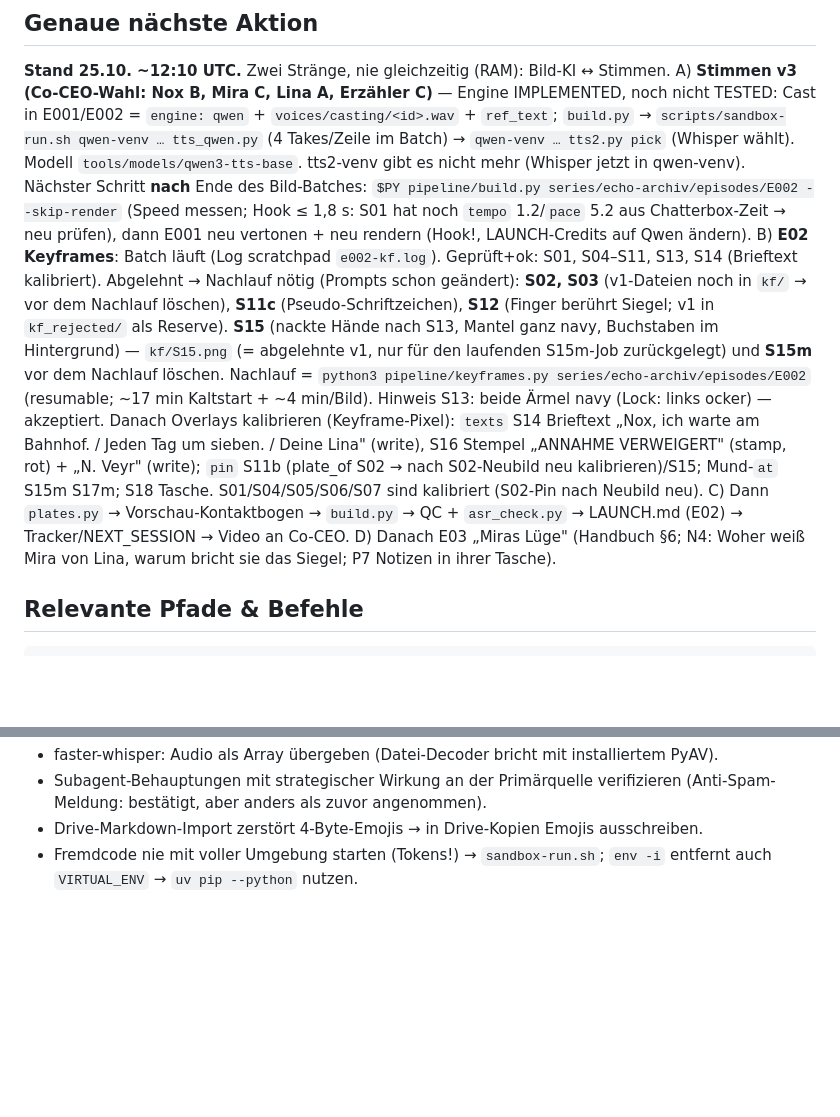
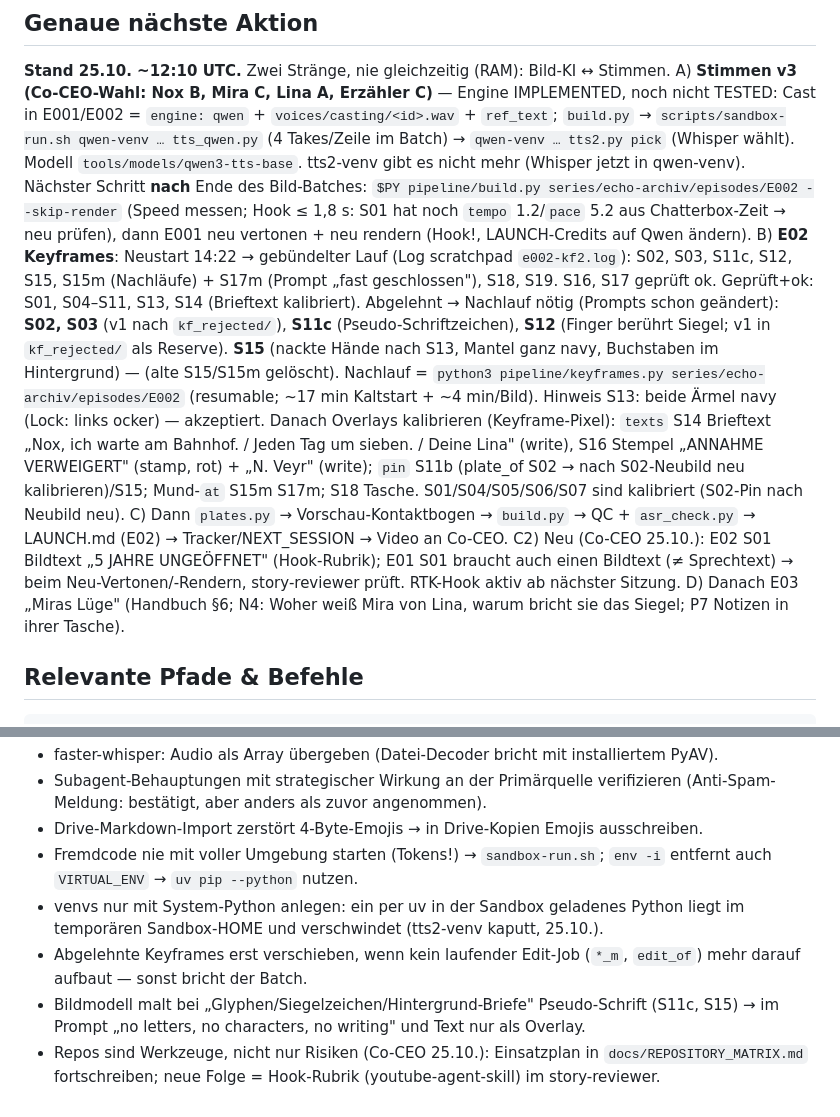
Before and after one commit to 23mta23-cpu/Brainstorming, a Markdown page: NEXT_SESSION.md, 2 parts joined by grey strips. GitHub-like rendering; blank space fills up the shorter version.

Commit message:
NEXT_SESSION: retry run state, learnings, repo plan
Co-Authored-By: Claude Opus 5.5 <noreply@anthropic.com>
Claude-Session: https://claude.ai/code/session_01KZ3fWg2SbJzKktyV4ZaEpS

```diff
--- a/NEXT_SESSION.md
+++ b/NEXT_SESSION.md
@@ -55,14 +55,15 @@ A) **Stimmen v3 (Co-CEO-Wahl: Nox B, Mira C, Lina A, Erzähler C)** — Engine I
    → `qwen-venv … tts2.py pick` (Whisper wählt). Modell `tools/models/qwen3-tts-base`. tts2-venv gibt es nicht mehr (Whisper jetzt in qwen-venv).
    Nächster Schritt **nach** Ende des Bild-Batches: `$PY pipeline/build.py series/echo-archiv/episodes/E002 --skip-render` (Speed messen; Hook ≤ 1,8 s:
    S01 hat noch `tempo` 1.2/`pace` 5.2 aus Chatterbox-Zeit → neu prüfen), dann E001 neu vertonen + neu rendern (Hook!, LAUNCH-Credits auf Qwen ändern).
-B) **E02 Keyframes**: Batch läuft (Log scratchpad `e002-kf.log`). Geprüft+ok: S01, S04–S11, S13, S14 (Brieftext kalibriert). Abgelehnt → Nachlauf nötig (Prompts schon geändert):
-   **S02, S03** (v1-Dateien noch in `kf/` → vor dem Nachlauf löschen), **S11c** (Pseudo-Schriftzeichen), **S12** (Finger berührt Siegel; v1 in `kf_rejected/` als Reserve).
-   **S15** (nackte Hände nach S13, Mantel ganz navy, Buchstaben im Hintergrund) — `kf/S15.png` (= abgelehnte v1, nur für den laufenden S15m-Job zurückgelegt) und **S15m** vor dem Nachlauf löschen.
+B) **E02 Keyframes**: Neustart 14:22 → gebündelter Lauf (Log scratchpad `e002-kf2.log`): S02, S03, S11c, S12, S15, S15m (Nachläufe) + S17m (Prompt „fast geschlossen"), S18, S19. S16, S17 geprüft ok. Geprüft+ok: S01, S04–S11, S13, S14 (Brieftext kalibriert). Abgelehnt → Nachlauf nötig (Prompts schon geändert):
+   **S02, S03** (v1 nach `kf_rejected/`), **S11c** (Pseudo-Schriftzeichen), **S12** (Finger berührt Siegel; v1 in `kf_rejected/` als Reserve).
+   **S15** (nackte Hände nach S13, Mantel ganz navy, Buchstaben im Hintergrund) — (alte S15/S15m gelöscht).
    Nachlauf = `python3 pipeline/keyframes.py series/echo-archiv/episodes/E002` (resumable; ~17 min Kaltstart + ~4 min/Bild). Hinweis S13: beide Ärmel navy (Lock: links ocker) — akzeptiert.
    Danach Overlays kalibrieren (Keyframe-Pixel): `texts` S14 Brieftext „Nox, ich warte am Bahnhof. / Jeden Tag um sieben. / Deine Lina" (write),
    S16 Stempel „ANNAHME VERWEIGERT" (stamp, rot) + „N. Veyr" (write); `pin` S11b (plate_of S02 → nach S02-Neubild neu kalibrieren)/S15; Mund-`at` S15m S17m; S18 Tasche.
    S01/S04/S05/S06/S07 sind kalibriert (S02-Pin nach Neubild neu).
 C) Dann `plates.py` → Vorschau-Kontaktbogen → `build.py` → QC + `asr_check.py` → LAUNCH.md (E02) → Tracker/NEXT_SESSION → Video an Co-CEO.
+C2) Neu (Co-CEO 25.10.): E02 S01 Bildtext „5 JAHRE UNGEÖFFNET" (Hook-Rubrik); E01 S01 braucht auch einen Bildtext (≠ Sprechtext) → beim Neu-Vertonen/-Rendern, story-reviewer prüft. RTK-Hook aktiv ab nächster Sitzung.
 D) Danach E03 „Miras Lüge" (Handbuch §6; N4: Woher weiß Mira von Lina, warum bricht sie das Siegel; P7 Notizen in ihrer Tasche).
 
 ## Relevante Pfade & Befehle
@@ -90,3 +91,7 @@ Branch: `claude/ai-studio-foundation` (kein PR erstellt).
 - Subagent-Behauptungen mit strategischer Wirkung an der Primärquelle verifizieren (Anti-Spam-Meldung: bestätigt, aber anders als zuvor angenommen).
 - Drive-Markdown-Import zerstört 4-Byte-Emojis → in Drive-Kopien Emojis ausschreiben.
 - Fremdcode nie mit voller Umgebung starten (Tokens!) → `sandbox-run.sh`; `env -i` entfernt auch `VIRTUAL_ENV` → `uv pip --python` nutzen.
+- venvs nur mit System-Python anlegen: ein per uv in der Sandbox geladenes Python liegt im temporären Sandbox-HOME und verschwindet (tts2-venv kaputt, 25.10.).
+- Abgelehnte Keyframes erst verschieben, wenn kein laufender Edit-Job (`*_m`, `edit_of`) mehr darauf aufbaut — sonst bricht der Batch.
+- Bildmodell malt bei „Glyphen/Siegelzeichen/Hintergrund-Briefe" Pseudo-Schrift (S11c, S15) → im Prompt „no letters, no characters, no writing" und Text nur als Overlay.
+- Repos sind Werkzeuge, nicht nur Risiken (Co-CEO 25.10.): Einsatzplan in `docs/REPOSITORY_MATRIX.md` fortschreiben; neue Folge = Hook-Rubrik (youtube-agent-skill) im story-reviewer.
```
